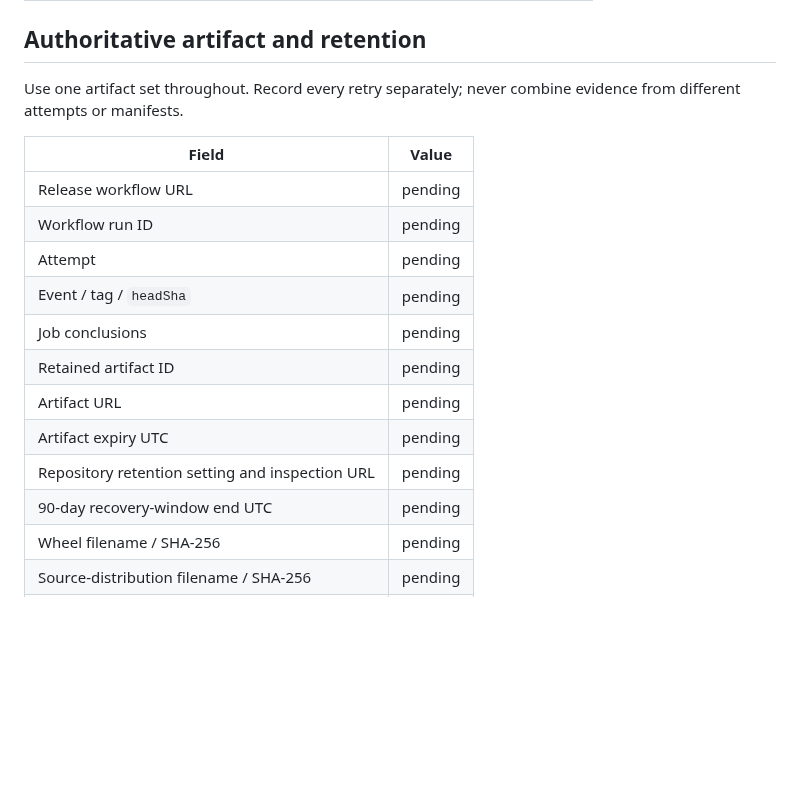
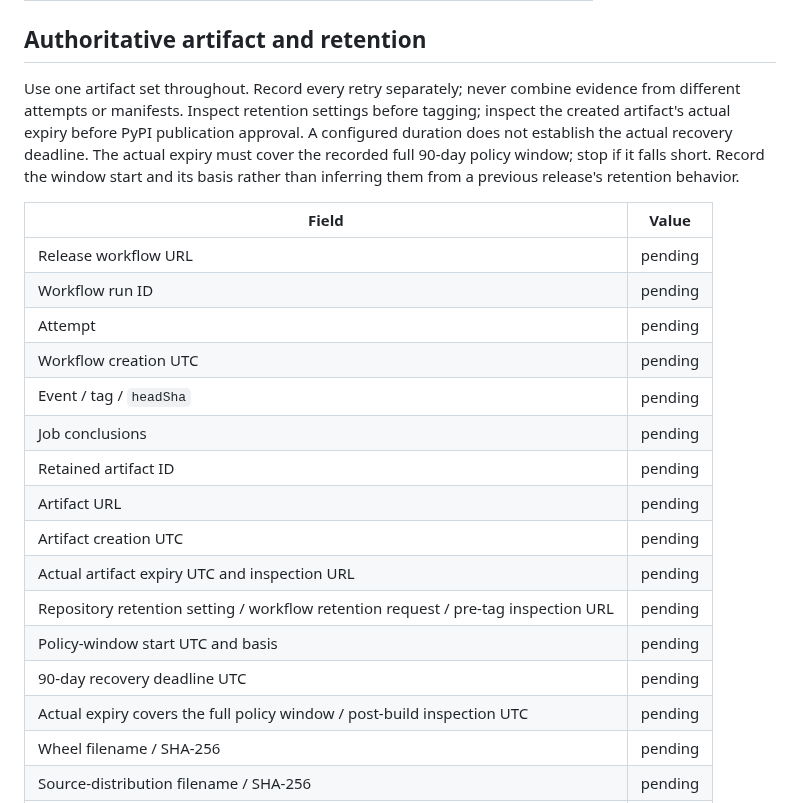
Before and after one commit to brian-a-au/sdr-visualizer, a Markdown page: docs/RELEASE_EVIDENCE_TEMPLATE.md, the part around the change. GitHub-like rendering; blank space fills up the shorter version.

```diff
--- a/docs/RELEASE_EVIDENCE_TEMPLATE.md
+++ b/docs/RELEASE_EVIDENCE_TEMPLATE.md
@@ -312,20 +312,29 @@ renumber these requirements.
 ## Authoritative artifact and retention
 
 Use one artifact set throughout. Record every retry separately; never combine
-evidence from different attempts or manifests.
+evidence from different attempts or manifests. Inspect retention settings before
+tagging; inspect the created artifact's actual expiry before PyPI publication
+approval. A configured duration does not establish the actual recovery deadline.
+The actual expiry must cover the recorded full 90-day policy window; stop if it
+falls short. Record the window start and its basis rather than inferring them
+from a previous release's retention behavior.
 
 | Field | Value |
 |---|---|
 | Release workflow URL | pending |
 | Workflow run ID | pending |
 | Attempt | pending |
+| Workflow creation UTC | pending |
 | Event / tag / `headSha` | pending |
 | Job conclusions | pending |
 | Retained artifact ID | pending |
 | Artifact URL | pending |
-| Artifact expiry UTC | pending |
-| Repository retention setting and inspection URL | pending |
-| 90-day recovery-window end UTC | pending |
+| Artifact creation UTC | pending |
+| Actual artifact expiry UTC and inspection URL | pending |
+| Repository retention setting / workflow retention request / pre-tag inspection URL | pending |
+| Policy-window start UTC and basis | pending |
+| 90-day recovery deadline UTC | pending |
+| Actual expiry covers the full policy window / post-build inspection UTC | pending |
 | Wheel filename / SHA-256 | pending |
 | Source-distribution filename / SHA-256 | pending |
 | Authoritative `SHA256SUMS` manifest URL | pending |
```
Also changed, not shown: docs/RELEASING.md (+17 -3 lines).
